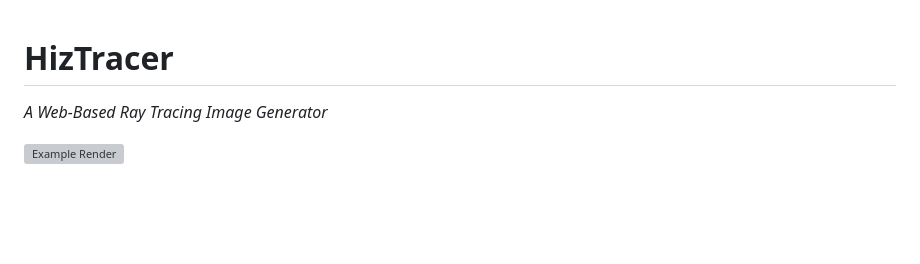
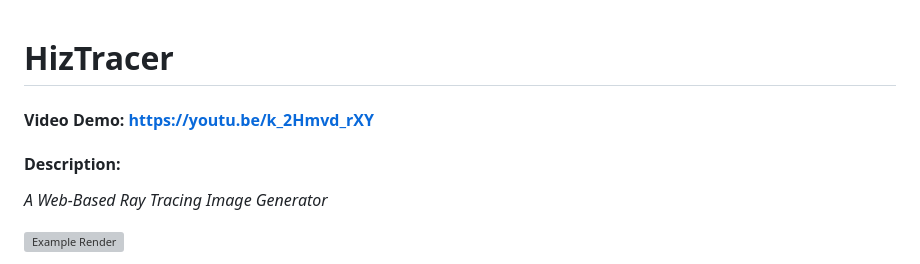
Before and after one commit to Hizicher/HizTracer, a Markdown page: README.md, the part around the change. Drawn GitHub-style; blank space fills up the shorter version; grey boxes are pictures that could not be loaded.

Commit message:
Add video demo link and description to README

```diff
--- a/README.md
+++ b/README.md
@@ -1,4 +1,6 @@
 # HizTracer
+#### Video Demo: https://youtu.be/k_2Hmvd_rXY
+#### Description:
 
 *A Web-Based Ray Tracing Image Generator*
 
```
